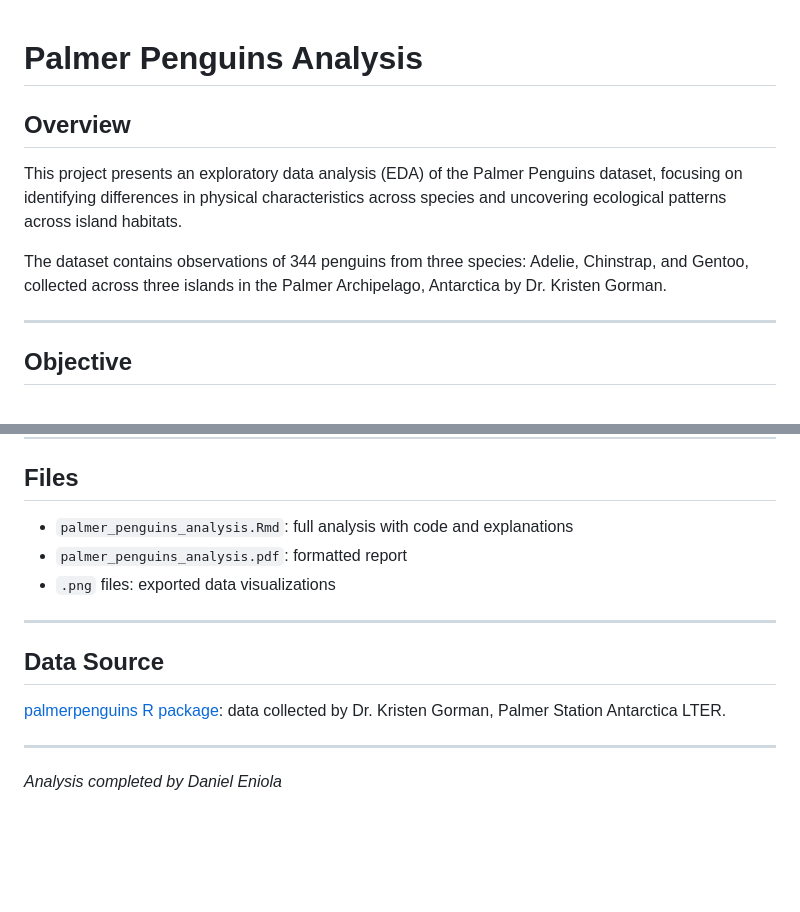
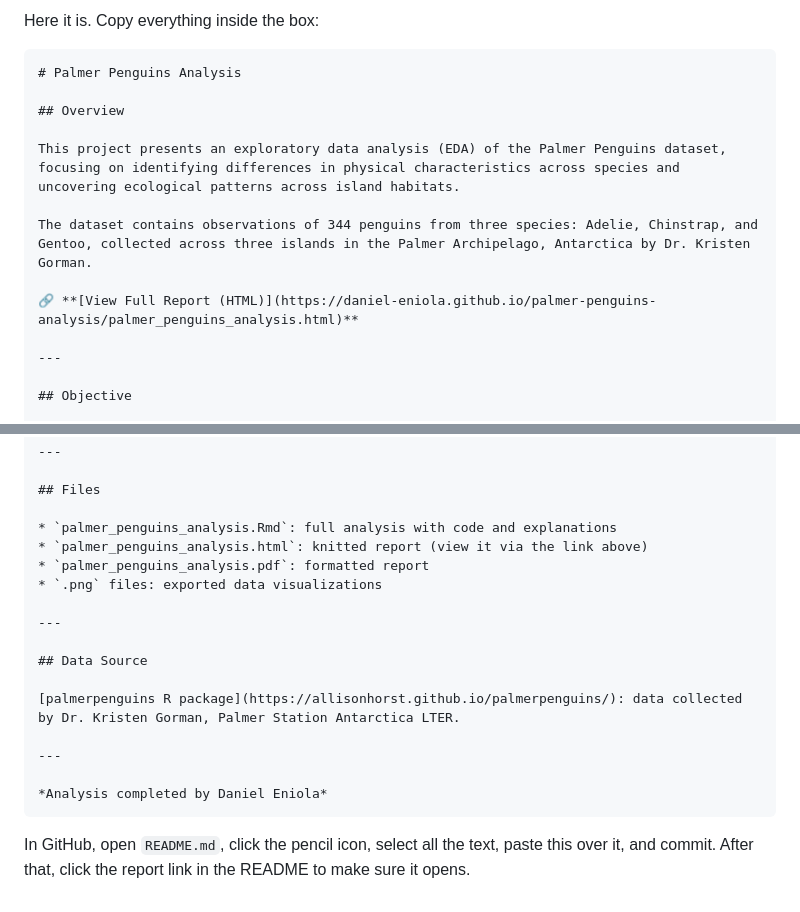
Before and after one commit to daniel-eniola/palmer-penguins-analysis, a Markdown page: README.md, 2 parts joined by grey strips. Drawn GitHub-style; blank space fills up the shorter version.

`````diff
--- a/README.md
+++ b/README.md
@@ -1,3 +1,6 @@
+Here it is. Copy everything inside the box:
+
+````markdown
 # Palmer Penguins Analysis
 
 ## Overview
@@ -5,6 +8,8 @@
 This project presents an exploratory data analysis (EDA) of the Palmer Penguins dataset, focusing on identifying differences in physical characteristics across species and uncovering ecological patterns across island habitats.
 
 The dataset contains observations of 344 penguins from three species: Adelie, Chinstrap, and Gentoo, collected across three islands in the Palmer Archipelago, Antarctica by Dr. Kristen Gorman.
+
+🔗 **[View Full Report (HTML)](https://daniel-eniola.github.io/palmer-penguins-analysis/palmer_penguins_analysis.html)**
 
 ---
 
@@ -60,6 +65,7 @@ This question is explored through summary statistics, visualization, and correla
 ## Files
 
 * `palmer_penguins_analysis.Rmd`: full analysis with code and explanations
+* `palmer_penguins_analysis.html`: knitted report (view it via the link above)
 * `palmer_penguins_analysis.pdf`: formatted report
 * `.png` files: exported data visualizations
 
@@ -72,3 +78,6 @@ This question is explored through summary statistics, visualization, and correla
 ---
 
 *Analysis completed by Daniel Eniola*
+````
+
+In GitHub, open `README.md`, click the pencil icon, select all the text, paste this over it, and commit. After that, click the report link in the README to make sure it opens.
`````
